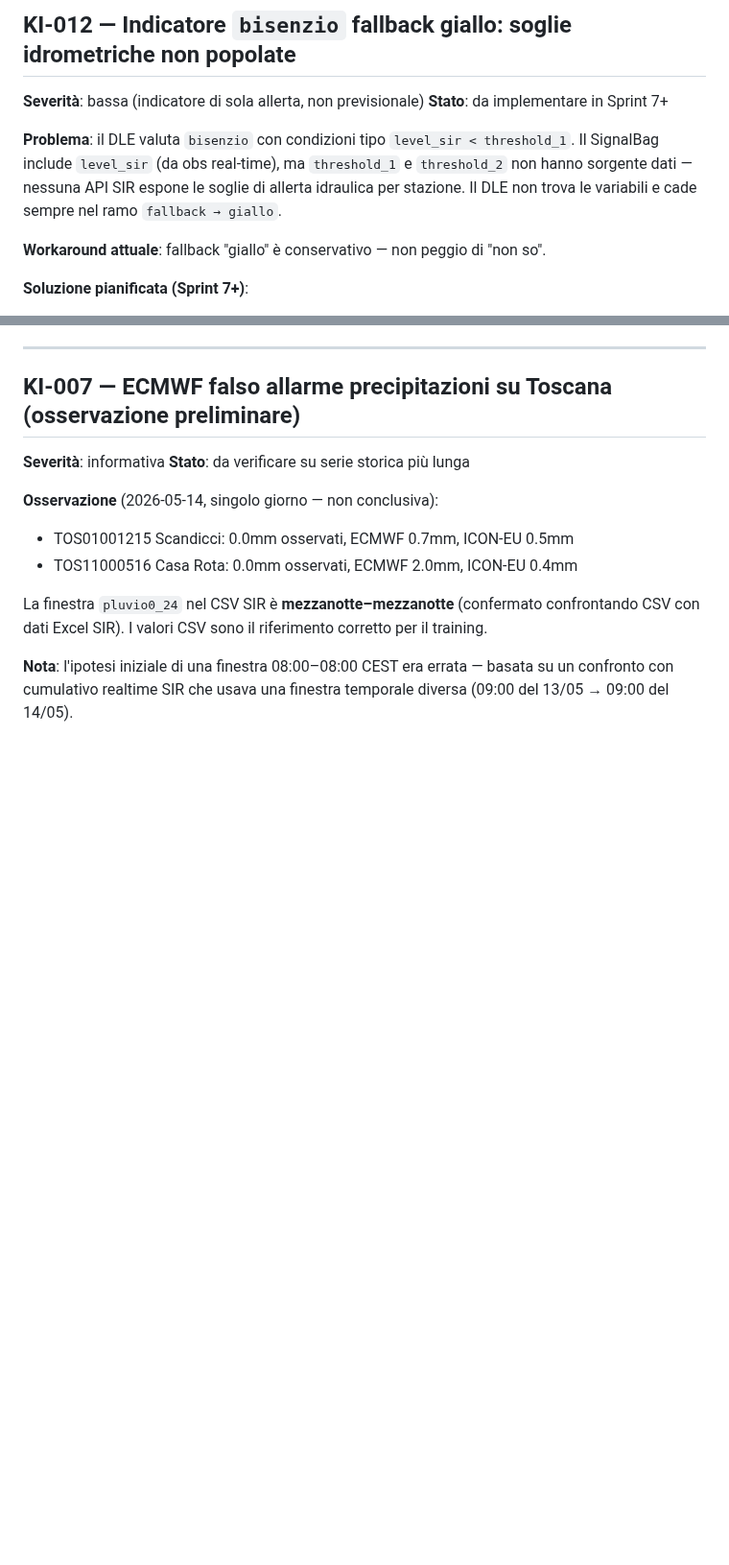
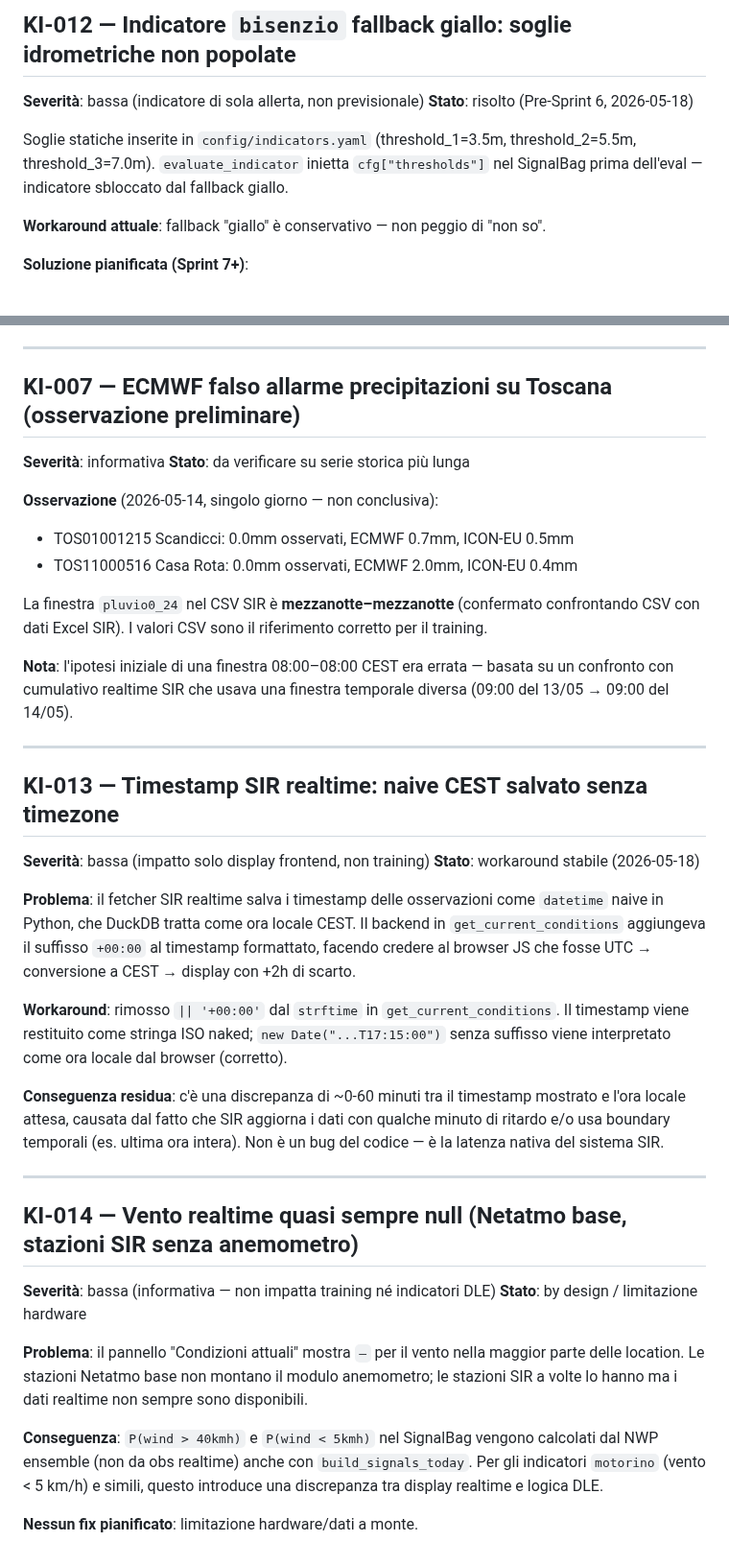
Before and after one commit to iltruma/guazza, a Markdown page: docs/known_issues.md, 2 parts joined by grey strips. Shown at 96% size. Drawn GitHub-style; blank space fills up the shorter version.

```diff
--- a/docs/known_issues.md
+++ b/docs/known_issues.md
@@ -190,12 +190,11 @@ invariata; rimossa solo la staging table fisica.
 ## KI-012 — Indicatore `bisenzio` fallback giallo: soglie idrometriche non popolate
 
 **Severità**: bassa (indicatore di sola allerta, non previsionale)
-**Stato**: da implementare in Sprint 7+
+**Stato**: risolto (Pre-Sprint 6, 2026-05-18)
 
-**Problema**: il DLE valuta `bisenzio` con condizioni tipo `level_sir < threshold_1`.
-Il SignalBag include `level_sir` (da obs real-time), ma `threshold_1` e `threshold_2`
-non hanno sorgente dati — nessuna API SIR espone le soglie di allerta idraulica per
-stazione. Il DLE non trova le variabili e cade sempre nel ramo `fallback → giallo`.
+Soglie statiche inserite in `config/indicators.yaml` (threshold_1=3.5m, threshold_2=5.5m,
+threshold_3=7.0m). `evaluate_indicator` inietta `cfg["thresholds"]` nel SignalBag prima
+dell'eval — indicatore sbloccato dal fallback giallo.
 
 **Workaround attuale**: fallback "giallo" è conservativo — non peggio di "non so".
 
@@ -223,3 +222,44 @@ per il training.
 **Nota**: l'ipotesi iniziale di una finestra 08:00–08:00 CEST era errata —
 basata su un confronto con cumulativo realtime SIR che usava una finestra
 temporale diversa (09:00 del 13/05 → 09:00 del 14/05).
+
+---
+
+## KI-013 — Timestamp SIR realtime: naive CEST salvato senza timezone
+
+**Severità**: bassa (impatto solo display frontend, non training)
+**Stato**: workaround stabile (2026-05-18)
+
+**Problema**: il fetcher SIR realtime salva i timestamp delle osservazioni come
+`datetime` naive in Python, che DuckDB tratta come ora locale CEST. Il backend
+in `get_current_conditions` aggiungeva il suffisso `+00:00` al timestamp
+formattato, facendo credere al browser JS che fosse UTC → conversione a CEST
+→ display con +2h di scarto.
+
+**Workaround**: rimosso `|| '+00:00'` dal `strftime` in `get_current_conditions`.
+Il timestamp viene restituito come stringa ISO naked; `new Date("...T17:15:00")`
+senza suffisso viene interpretato come ora locale dal browser (corretto).
+
+**Conseguenza residua**: c'è una discrepanza di ~0-60 minuti tra il timestamp
+mostrato e l'ora locale attesa, causata dal fatto che SIR aggiorna i dati con
+qualche minuto di ritardo e/o usa boundary temporali (es. ultima ora intera).
+Non è un bug del codice — è la latenza nativa del sistema SIR.
+
+---
+
+## KI-014 — Vento realtime quasi sempre null (Netatmo base, stazioni SIR senza anemometro)
+
+**Severità**: bassa (informativa — non impatta training né indicatori DLE)
+**Stato**: by design / limitazione hardware
+
+**Problema**: il pannello "Condizioni attuali" mostra `—` per il vento nella
+maggior parte delle location. Le stazioni Netatmo base non montano il modulo
+anemometro; le stazioni SIR a volte lo hanno ma i dati realtime non sempre sono
+disponibili.
+
+**Conseguenza**: `P(wind > 40kmh)` e `P(wind < 5kmh)` nel SignalBag vengono
+calcolati dal NWP ensemble (non da obs realtime) anche con `build_signals_today`.
+Per gli indicatori `motorino` (vento < 5 km/h) e simili, questo introduce una
+discrepanza tra display realtime e logica DLE.
+
+**Nessun fix pianificato**: limitazione hardware/dati a monte.
```
Also changed, not shown: docs/decisions.md (+29 -0 lines), docs/status.md (+45 -26 lines).
